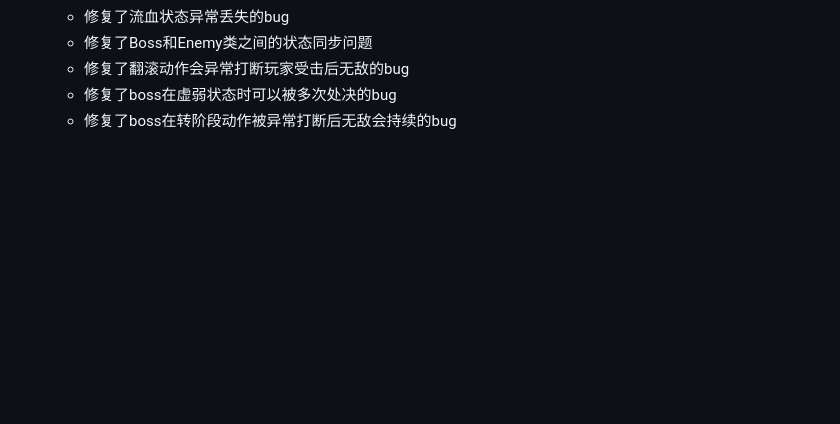
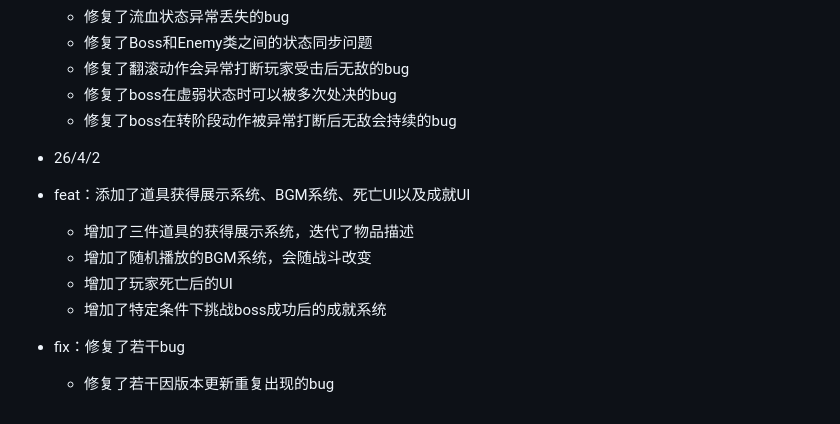
Before and after one commit to whitexxian/my-phaser-game, a Markdown page: README.md, the part around the change. Drawn GitHub-style; blank space fills up the shorter version.

```diff
--- a/README.md
+++ b/README.md
@@ -82,3 +82,12 @@
   - 修复了翻滚动作会异常打断玩家受击后无敌的bug
   - 修复了boss在虚弱状态时可以被多次处决的bug
   - 修复了boss在转阶段动作被异常打断后无敌会持续的bug
+
+* 26/4/2
+* feat：添加了道具获得展示系统、BGM系统、死亡UI以及成就UI
+  - 增加了三件道具的获得展示系统，迭代了物品描述
+  - 增加了随机播放的BGM系统，会随战斗改变
+  - 增加了玩家死亡后的UI
+  - 增加了特定条件下挑战boss成功后的成就系统
+* fix：修复了若干bug
+  - 修复了若干因版本更新重复出现的bug
```
